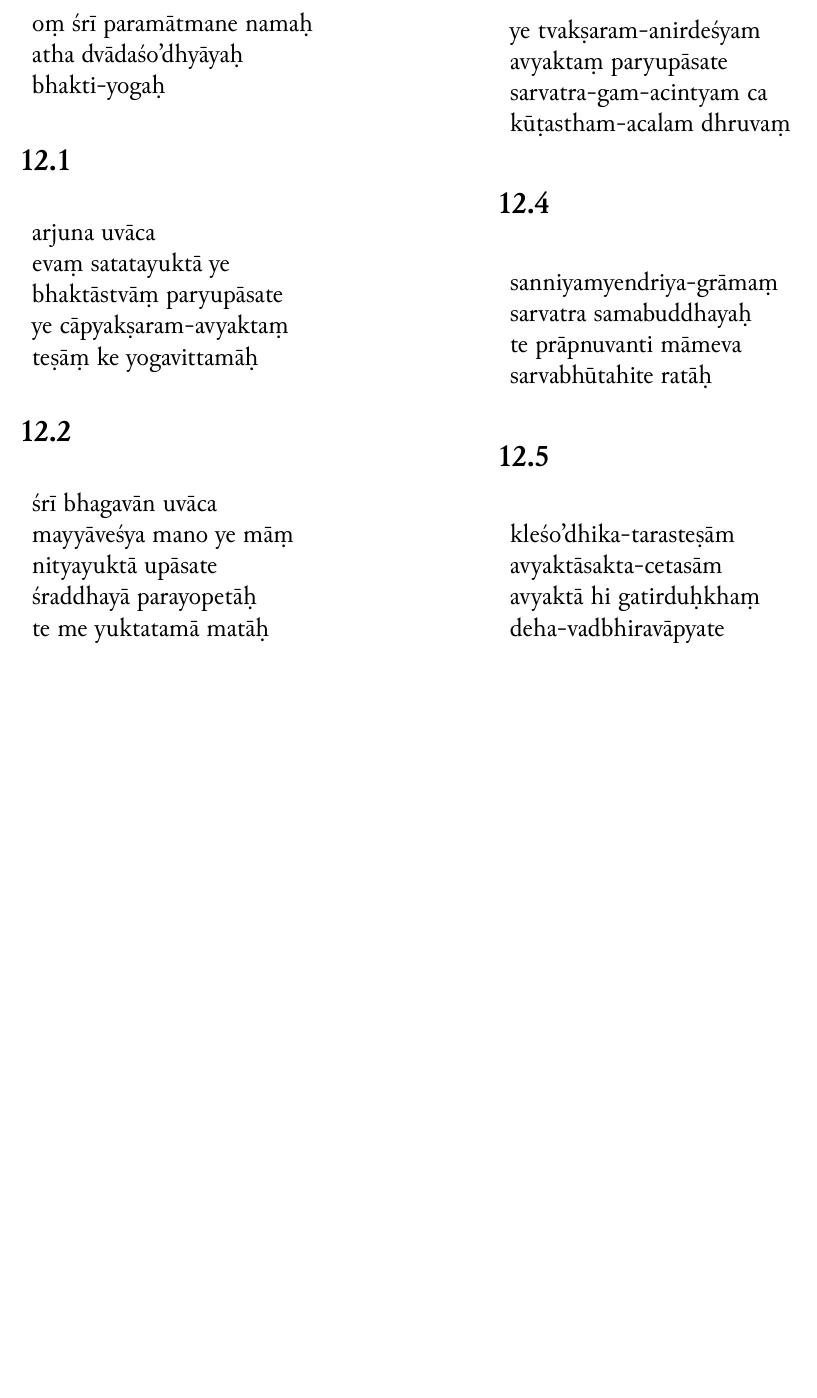
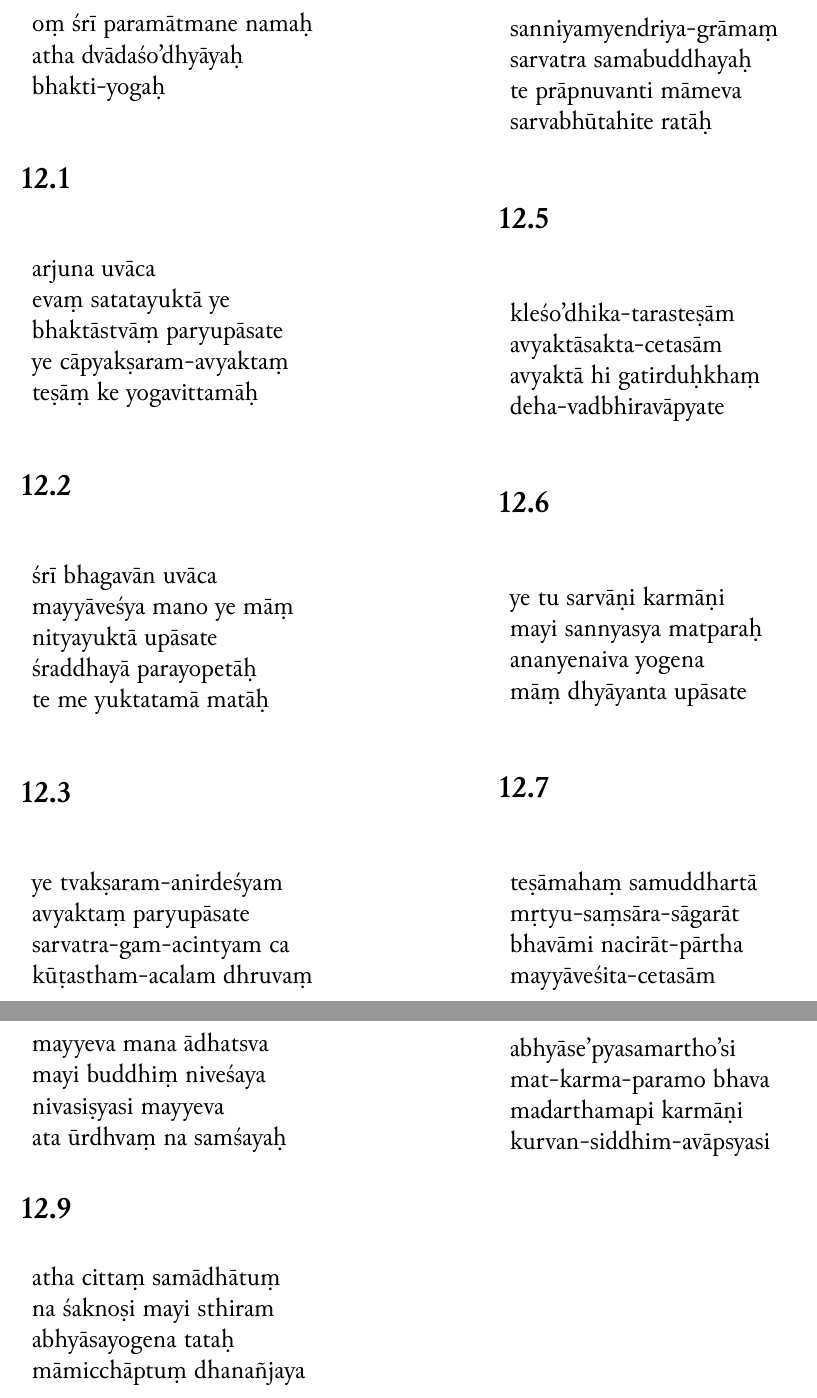
Before and after one commit to Iune/gita-typesetting, a LaTeX book (latex/gita-telugu.tex, which reads latex/sections/iast/chapter-12.tex): part of page 12 of 13 before the commit and two parts of pages 12 and 13 of 14 after it, the two joined at a grey line, cut so that both start at the same text, the shorter picture padded with empty space. Compiled offline with XeLaTeX.

Commit message:
Adding 12.6-12.10

```diff
--- a/latex/sections/iast/chapter-12.tex
+++ b/latex/sections/iast/chapter-12.tex
@@ -58,3 +58,53 @@
 \romline{deha-vadbhiravāpyate}
 \end{tabular}
 \end{table}
+
+\subsection*{12.6}
+\begin{table}[H]
+\begin{tabular}{l}
+\romline{ye tu sarvāṇi karmāṇi} \\
+\romline{mayi sannyasya matparaḥ} \\
+\romline{ananyenaiva yogena} \\
+\romline{māṃ dhyāyanta upāsate}
+\end{tabular}
+\end{table}
+
+\subsection*{12.7}
+\begin{table}[H]
+\begin{tabular}{l}
+\romline{teṣāmahaṃ samuddhartā} \\
+\romline{mṛtyu-saṃsāra-sāgarāt} \\
+\romline{bhavāmi nacirāt-pārtha} \\
+\romline{mayyāveśita-cetasām}
+\end{tabular}
+\end{table}
+
+\subsection*{12.8}
+\begin{table}[H]
+\begin{tabular}{l}
+\romline{mayyeva mana ādhatsva} \\
+\romline{mayi buddhiṃ niveśaya} \\
+\romline{nivasiṣyasi mayyeva} \\
+\romline{ata ūrdhvaṃ na samśayaḥ}
+\end{tabular}
+\end{table}
+
+\subsection*{12.9}
+\begin{table}[H]
+\begin{tabular}{l}
+\romline{atha cittaṃ samādhātuṃ} \\
+\romline{na śaknoṣi mayi sthiram} \\
+\romline{abhyāsayogena tataḥ} \\
+\romline{māmicchāptuṃ dhanañjaya}
+\end{tabular}
+\end{table}
+
+\subsection*{12.10}
+\begin{table}[H]
+\begin{tabular}{l}
+\romline{abhyāse'pyasamartho'si} \\
+\romline{mat-karma-paramo bhava} \\
+\romline{madarthamapi karmāṇi} \\
+\romline{kurvan-siddhim-avāpsyasi}
+\end{tabular}
+\end{table}
```
Also changed, not shown: latex/sections/telugu/chapter-12.tex (+50 -0 lines), resources/chapter-12.txt (+25 -0 lines).
